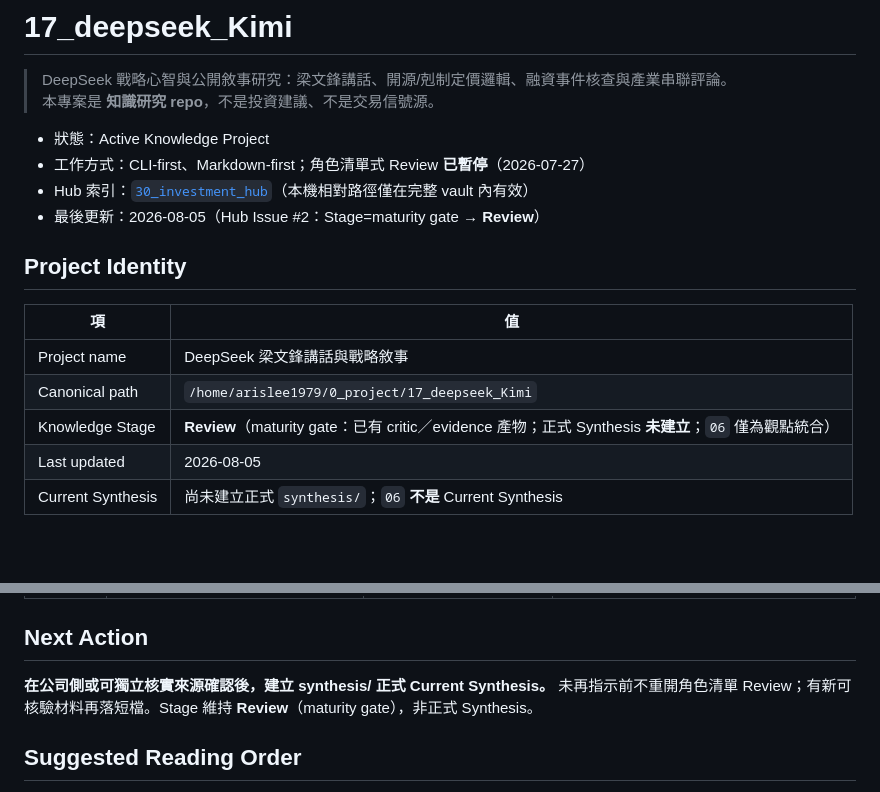
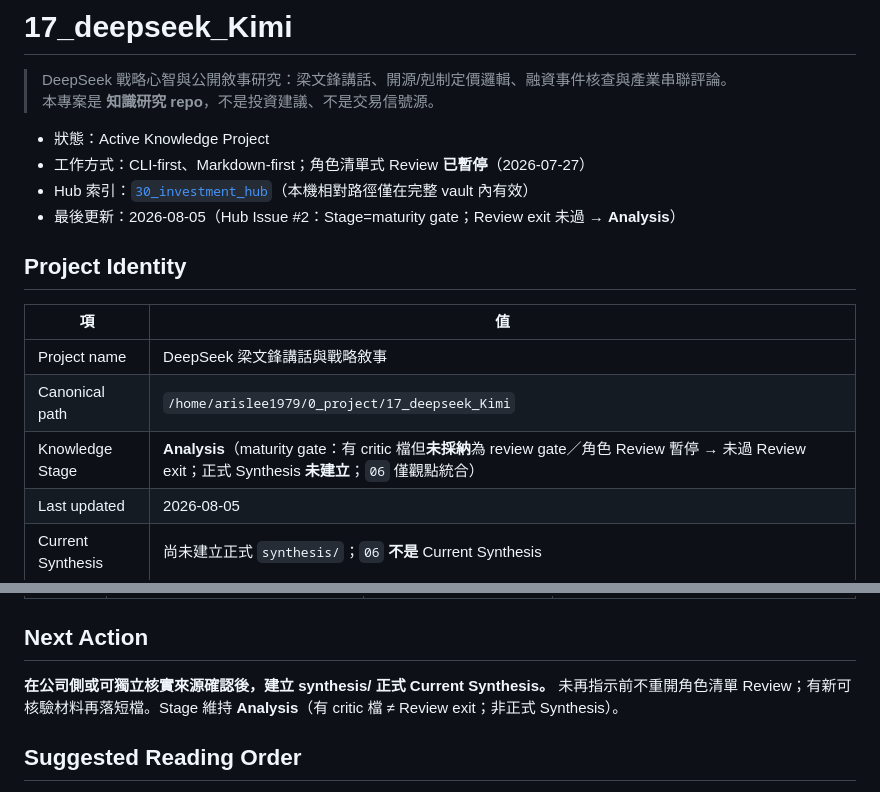
Before and after one commit to arislee1979-afk/17_deepseek_Kimi, a Markdown page: README.md, 2 parts joined by grey strips. Drawn GitHub-style; blank space fills up the shorter version.

Commit message:
docs: keep Stage=Analysis until Review exit is adopted
- critic file is entry only; paused/low-value review not a gate
- align Hub Issue #2 maturity semantics

```diff
--- a/README.md
+++ b/README.md
@@ -6,7 +6,7 @@
 - 狀態：Active Knowledge Project
 - 工作方式：CLI-first、Markdown-first；角色清單式 Review **已暫停**（2026-07-27）
 - Hub 索引：[`30_investment_hub`](https://github.com/arislee1979-afk/30_investment_hub)（本機相對路徑僅在完整 vault 內有效）
-- 最後更新：2026-08-05（Hub Issue #2：Stage=maturity gate → **Review**）
+- 最後更新：2026-08-05（Hub Issue #2：Stage=maturity gate；Review exit 未過 → **Analysis**）
 
 ## Project Identity
 
@@ -14,7 +14,7 @@
 |---|---|
 | Project name | DeepSeek 梁文鋒講話與戰略敘事 |
 | Canonical path | `/home/arislee1979/0_project/17_deepseek_Kimi` |
-| Knowledge Stage | **Review**（maturity gate：已有 critic／evidence 產物；正式 Synthesis **未建立**；`06` 僅為觀點統合） |
+| Knowledge Stage | **Analysis**（maturity gate：有 critic 檔但**未採納**為 review gate／角色 Review 暫停 → 未過 Review exit；正式 Synthesis **未建立**；`06` 僅觀點統合） |
 | Last updated | 2026-08-05 |
 | Current Synthesis | 尚未建立正式 `synthesis/`；`06` **不是** Current Synthesis |
 
@@ -139,7 +139,7 @@
 
 ## Next Action
 
-**在公司側或可獨立核實來源確認後，建立 synthesis/ 正式 Current Synthesis。** 未再指示前不重開角色清單 Review；有新可核驗材料再落短檔。Stage 維持 **Review**（maturity gate），非正式 Synthesis。
+**在公司側或可獨立核實來源確認後，建立 synthesis/ 正式 Current Synthesis。** 未再指示前不重開角色清單 Review；有新可核驗材料再落短檔。Stage 維持 **Analysis**（有 critic 檔 ≠ Review exit；非正式 Synthesis）。
 
 ## Suggested Reading Order
 
```
Also changed, not shown: AGENTS.md (+3 -2 lines).
